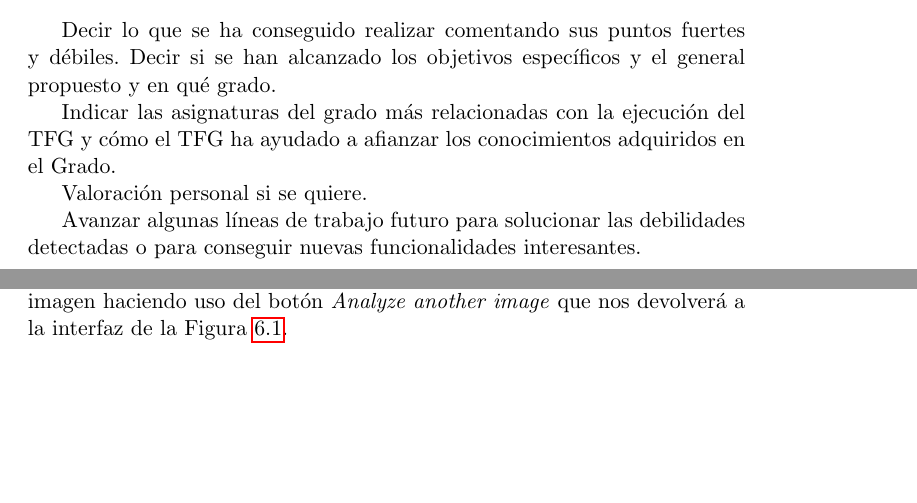
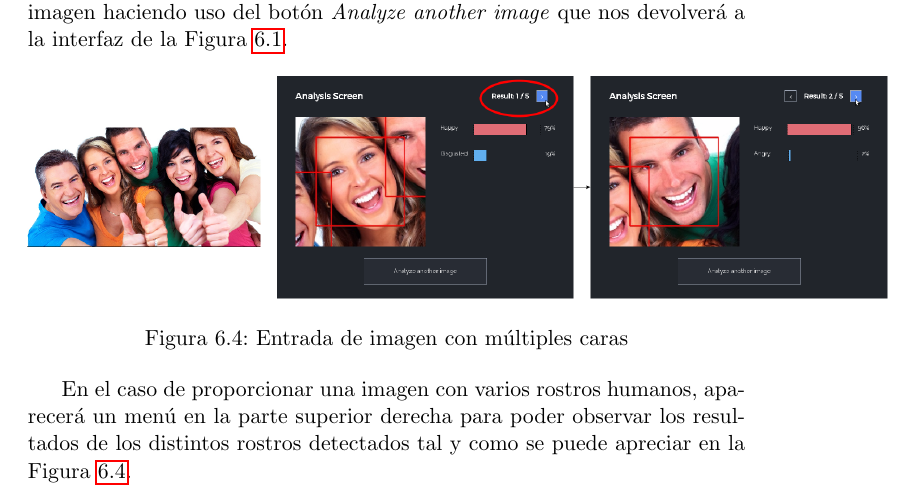
Before and after one commit to FranFT/Face-Expression-Detector, a LaTeX thesis (doc/proyectoTFG.tex): two parts of pages 67 and 77 of 79 before the commit and part of page 77 of 79 after it, the two joined at a grey line, cut at the place of the change, the shorter picture padded with empty space. Compiled offline with pdfLaTeX.

Commit message:
Manual updated.

```diff
--- a/doc/proyectoTFG.tex
+++ b/doc/proyectoTFG.tex
@@ -1372,15 +1373,15 @@ Como ya he mencionado en este artículo, hay dos maneras de proporcionar la entr
 
 \chapter{Conclusiones y trabajo futuro}
 
-Decir lo que se ha conseguido realizar comentando sus puntos fuertes y débiles.
-Decir si se han alcanzado los objetivos específicos y el general propuesto y en qué grado.
-
-Indicar las asignaturas del grado más relacionadas con la ejecución del TFG y cómo el TFG ha ayudado a afianzar los conocimientos adquiridos en el Grado.
-
-Valoración personal si se quiere.
-
-
-Avanzar algunas líneas de trabajo futuro para solucionar las debilidades detectadas o para conseguir nuevas funcionalidades interesantes.
+%Decir lo que se ha conseguido realizar comentando sus puntos fuertes y débiles.
+%Decir si se han alcanzado los objetivos específicos y el general propuesto y en qué grado.
+
+%Indicar las asignaturas del grado más relacionadas con la ejecución del TFG y cómo el TFG ha ayudado a afianzar los conocimientos adquiridos en el Grado.
+
+%Valoración personal si se quiere.
+
+
+%Avanzar algunas líneas de trabajo futuro para solucionar las debilidades detectadas o para conseguir nuevas funcionalidades interesantes.
 
 \chapter{Bibliografía}
 %% Poner las citas bibliográficas, direcciones de internet, etc.
@@ -1619,6 +1620,16 @@ Tras proporcionar un fichero de entrada pueden suceder tres cosas:\\
 \end{figure}
 
 En la pantalla de análisis podemos observar los resultados y analizar otra imagen haciendo uso del botón \textit{Analyze another image} que nos devolverá a la interfaz de la Figura \ref{fig:UI}.
+
+\begin{figure}[h]
+	\centering
+	\includegraphics[width=1.2\linewidth]{imagenes/multipleFaces01}
+	\caption[Múltiples caras]{Entrada de imagen con múltiples caras}
+	\label{fig:multipleFaces01}
+\end{figure}
+
+En el caso de proporcionar una imagen con varios rostros humanos, aparecerá un menú en la parte superior derecha para poder observar los resultados de los distintos rostros detectados tal y como se puede apreciar en la Figura \ref{fig:multipleFaces01}.
+
 
 
 
```
Also changed, not shown: doc/imagenes/analysiscreen.png, doc/imagenes/dragdrop.png, doc/imagenes/multipleFaces01.png (added), doc/proyectoTFG.tex (9 more changed lines).
